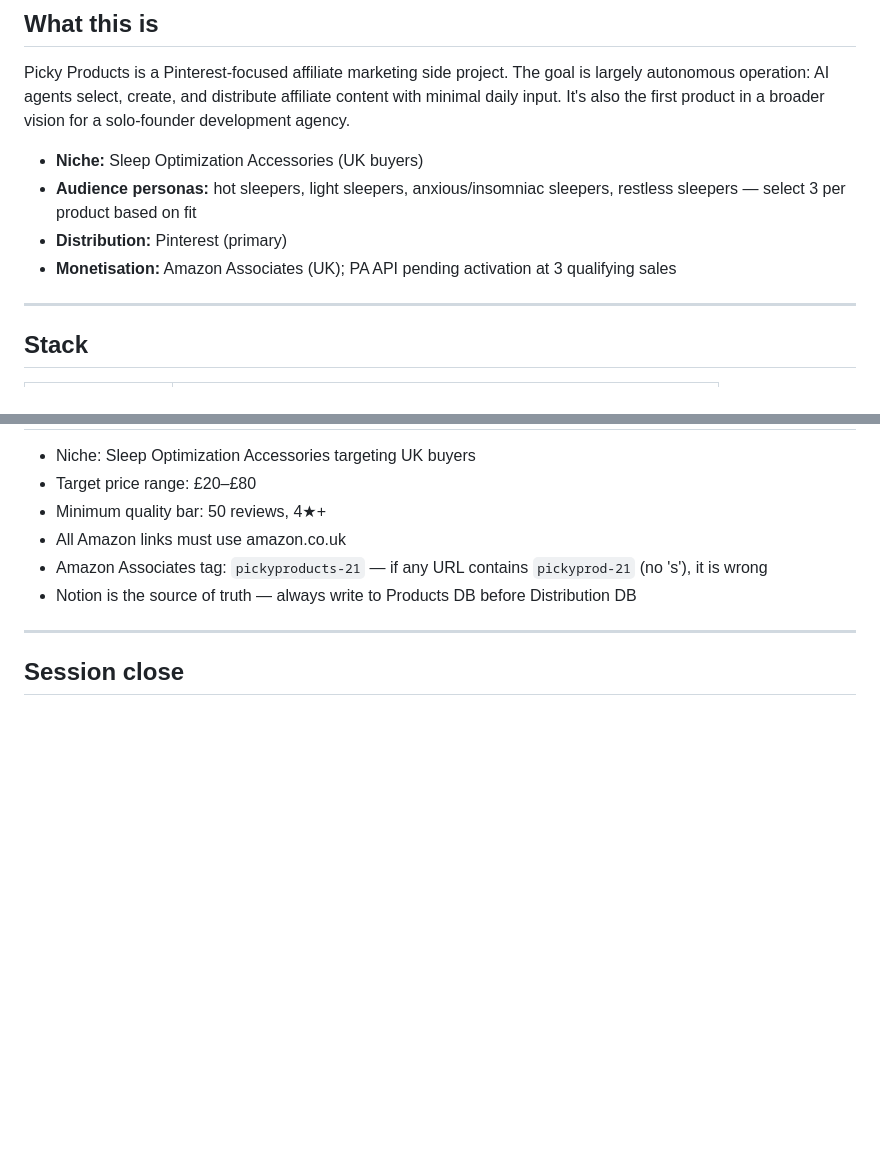
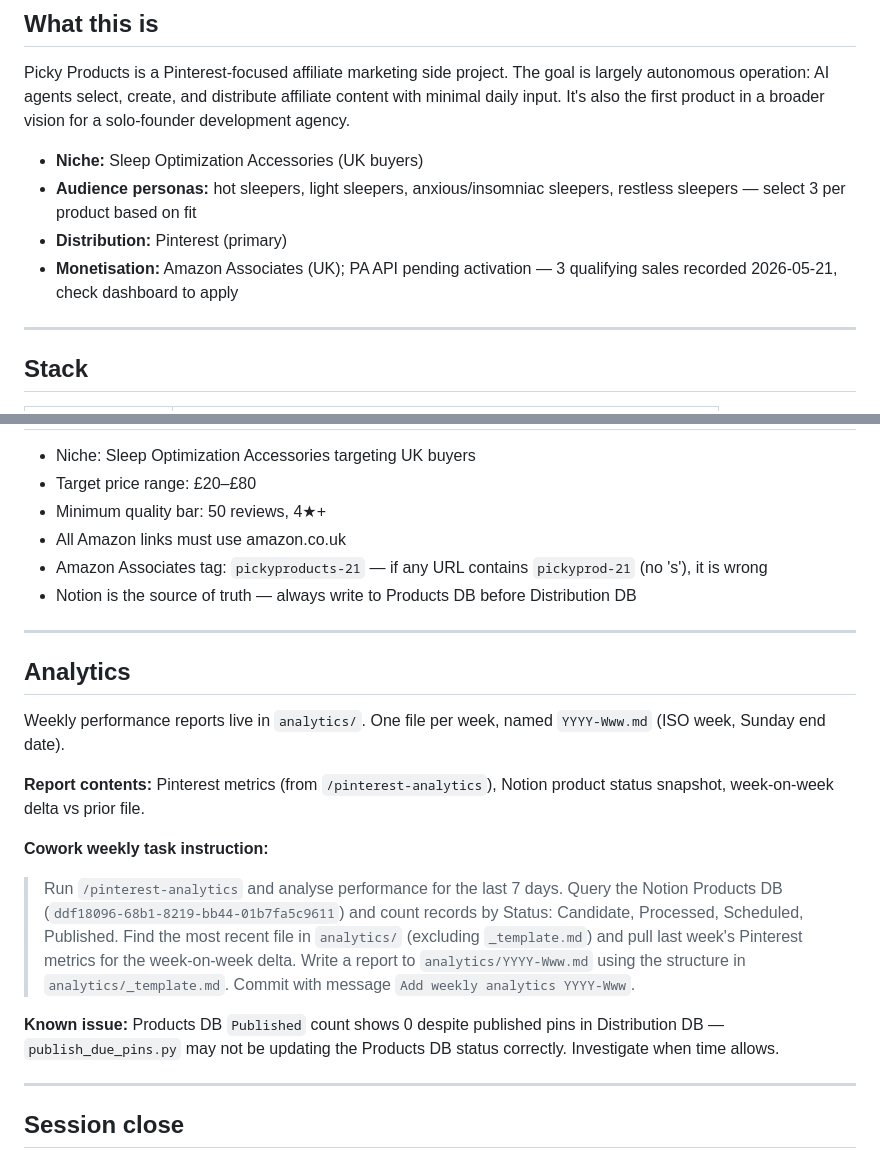
Before and after one commit to mjorquera/picky-products, a Markdown page: CLAUDE.md, 2 parts joined by grey strips. Rendered like a GitHub page; blank space fills up the shorter version.

Commit message:
bye: update CLAUDE.md from session 2026-05-24

```diff
--- a/CLAUDE.md
+++ b/CLAUDE.md
@@ -7,7 +7,7 @@ Picky Products is a Pinterest-focused affiliate marketing side project. The goal
 - **Niche:** Sleep Optimization Accessories (UK buyers)
 - **Audience personas:** hot sleepers, light sleepers, anxious/insomniac sleepers, restless sleepers — select 3 per product based on fit
 - **Distribution:** Pinterest (primary)
-- **Monetisation:** Amazon Associates (UK); PA API pending activation at 3 qualifying sales
+- **Monetisation:** Amazon Associates (UK); PA API pending activation — 3 qualifying sales recorded 2026-05-21, check dashboard to apply
 
 ---
 
@@ -143,6 +143,19 @@ pins/
 
 ---
 
+## Analytics
+
+Weekly performance reports live in `analytics/`. One file per week, named `YYYY-Www.md` (ISO week, Sunday end date).
+
+**Report contents:** Pinterest metrics (from `/pinterest-analytics`), Notion product status snapshot, week-on-week delta vs prior file.
+
+**Cowork weekly task instruction:**
+> Run `/pinterest-analytics` and analyse performance for the last 7 days. Query the Notion Products DB (`ddf18096-68b1-8219-bb44-01b7fa5c9611`) and count records by Status: Candidate, Processed, Scheduled, Published. Find the most recent file in `analytics/` (excluding `_template.md`) and pull last week's Pinterest metrics for the week-on-week delta. Write a report to `analytics/YYYY-Www.md` using the structure in `analytics/_template.md`. Commit with message `Add weekly analytics YYYY-Www`.
+
+**Known issue:** Products DB `Published` count shows 0 despite published pins in Distribution DB — `publish_due_pins.py` may not be updating the Products DB status correctly. Investigate when time allows.
+
+---
+
 ## Session close
 
 Run `/bye` at the end of every working session. The skill reviews the session for corrections and feedback, then updates the relevant skill files so the next session starts better.
```
